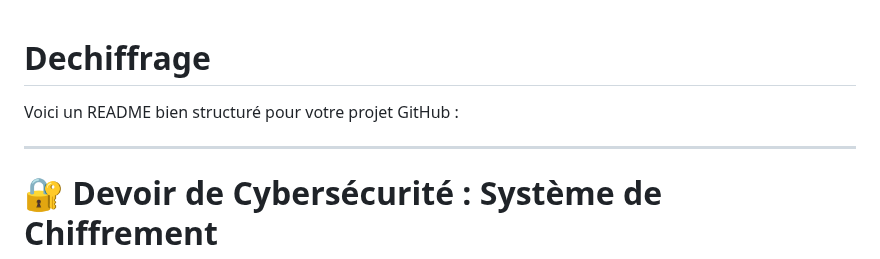
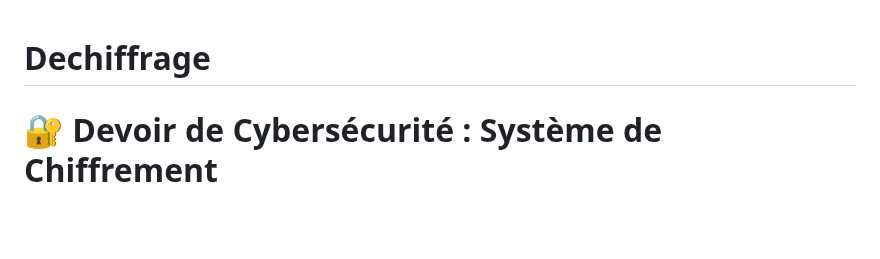
Before and after one commit to Ferrentz/Dechiffrage, a Markdown page: README.md, the part around the change. Drawn GitHub-style; blank space fills up the shorter version.

```diff
--- a/README.md
+++ b/README.md
@@ -1,7 +1,4 @@
 # Dechiffrage
-Voici un README bien structuré pour votre projet GitHub :
-
----
 
 # 🔐 Devoir de Cybersécurité : Système de Chiffrement
 
```
